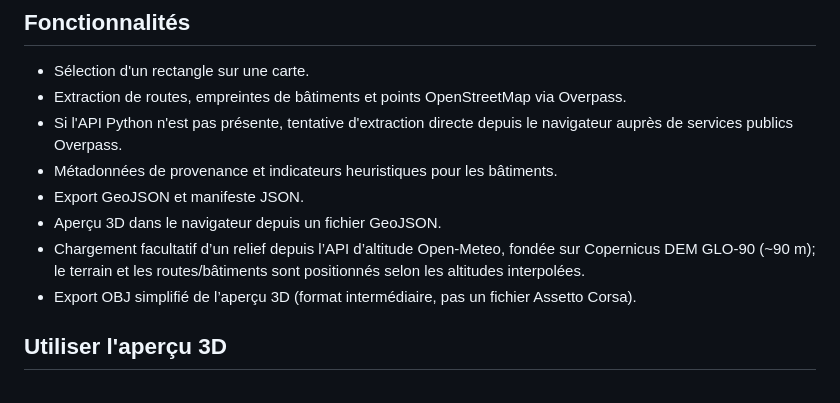
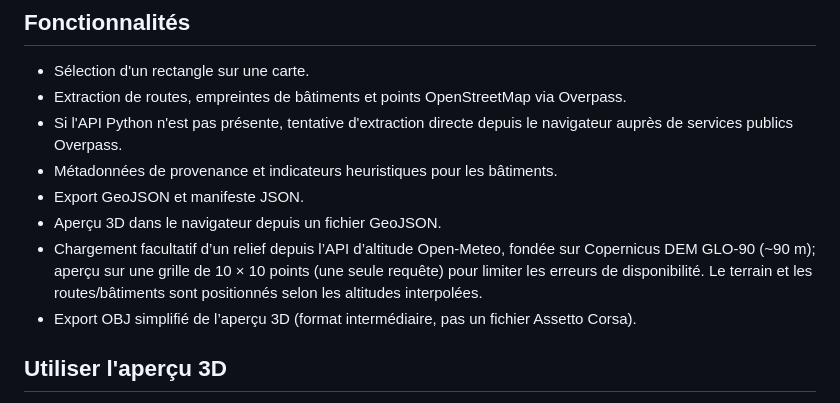
Before and after one commit to valouddsite/geo-ac-generator, a Markdown page: README.md, the part around the change. Rendered like a GitHub page.

Commit message:
Document lower-request elevation sampling

```diff
--- a/README.md
+++ b/README.md
@@ -22,7 +22,7 @@ GitHub peut demander quelques minutes pour la première publication. Cette confi
 - Métadonnées de provenance et indicateurs heuristiques pour les bâtiments.
 - Export GeoJSON et manifeste JSON.
 - Aperçu 3D dans le navigateur depuis un fichier GeoJSON.
-- Chargement facultatif d’un relief depuis l’API d’altitude Open-Meteo, fondée sur Copernicus DEM GLO-90 (~90 m); le terrain et les routes/bâtiments sont positionnés selon les altitudes interpolées.
+- Chargement facultatif d’un relief depuis l’API d’altitude Open-Meteo, fondée sur Copernicus DEM GLO-90 (~90 m); aperçu sur une grille de 10 × 10 points (une seule requête) pour limiter les erreurs de disponibilité. Le terrain et les routes/bâtiments sont positionnés selon les altitudes interpolées.
 - Export OBJ simplifié de l’aperçu 3D (format intermédiaire, pas un fichier Assetto Corsa).
 
 ## Utiliser l'aperçu 3D
```
